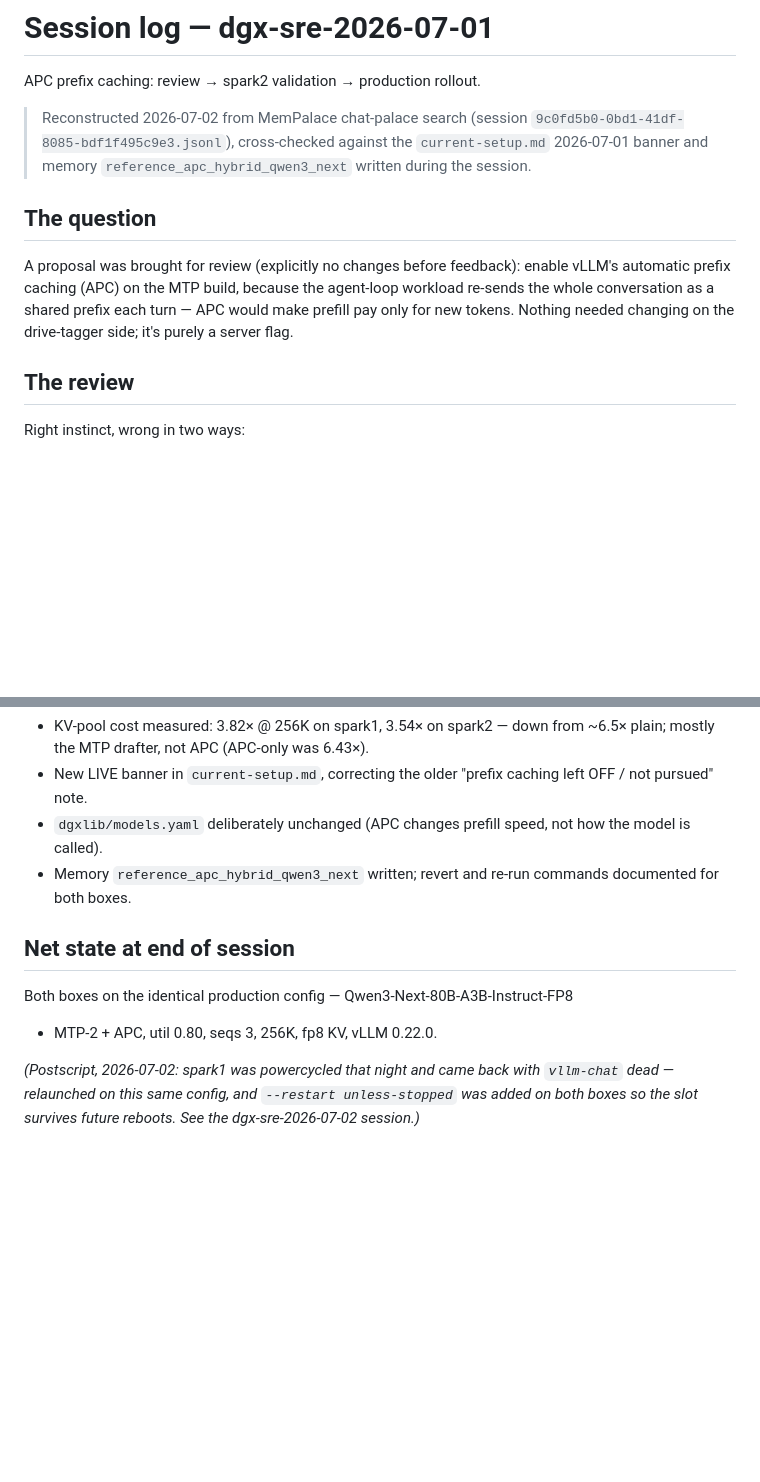
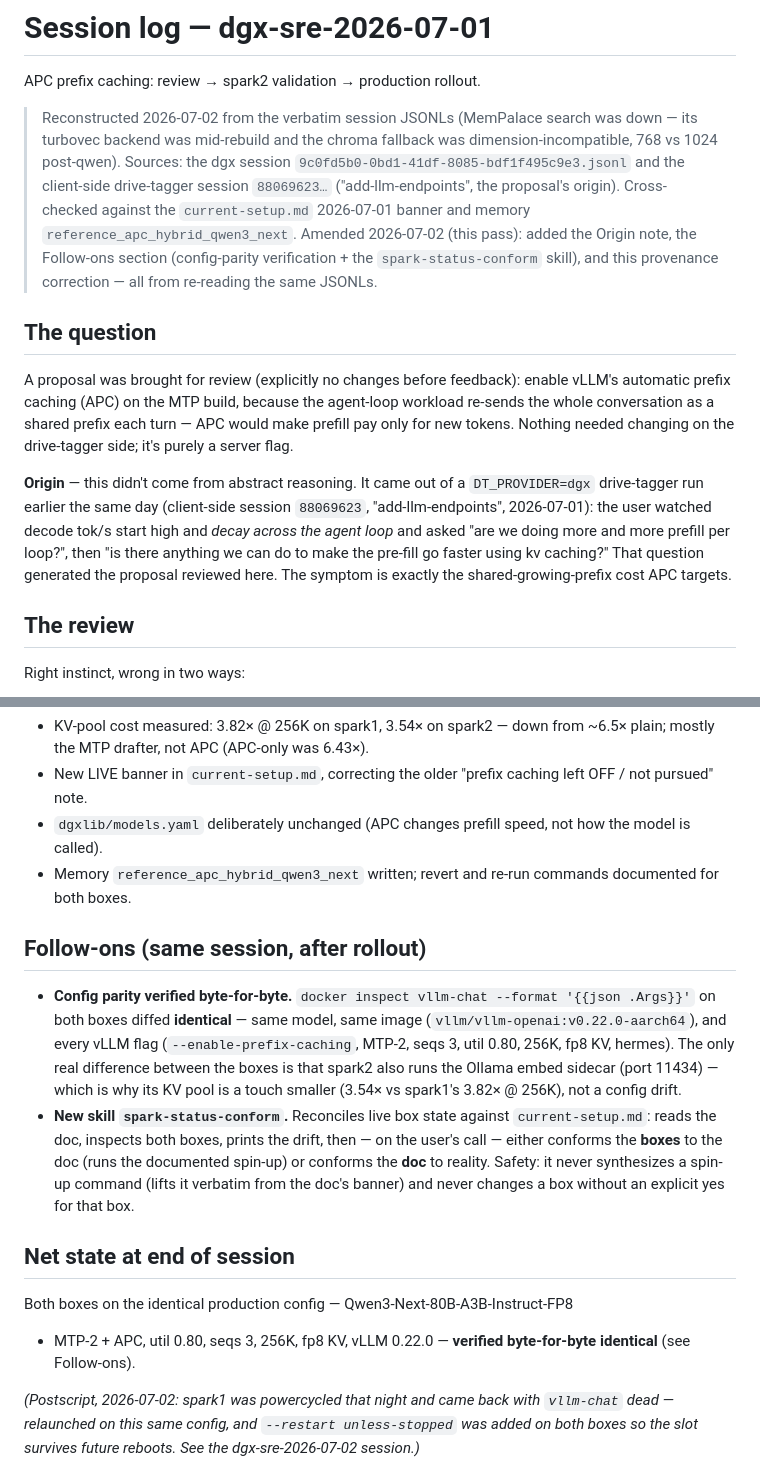
Before and after one commit to kostadis/dgx-fun, a Markdown page: sre/dgx-sre-2026-07-01.md, 2 parts joined by grey strips. Rendered like a GitHub page; blank space fills up the shorter version.

Commit message:
docs(sre): amend dgx-sre-2026-07-01 — origin, follow-ons, provenance
Reconstruction missed three things, all recovered from the verbatim
session JSONLs (MemPalace search was down — turbovec backend mid-rebuild,
dimension-incompatible chroma fallback):

- Origin: the APC proposal came from a DT_PROVIDER=dgx drive-tagger run
  (session 88069623) where decode tok/s decayed across the agent loop.
- Follow-ons: byte-for-byte config-parity verification (spark1 == spark2)
  and the new spark-status-conform skill.
- Provenance note corrected to cite the JSONL sources, not MemPalace.

Co-Authored-By: Claude Opus 4.8 <noreply@anthropic.com>

```diff
--- a/sre/dgx-sre-2026-07-01.md
+++ b/sre/dgx-sre-2026-07-01.md
@@ -2,10 +2,16 @@
 
 APC prefix caching: review → spark2 validation → production rollout.
 
-> Reconstructed 2026-07-02 from MemPalace chat-palace search (session
-> `9c0fd5b0-0bd1-41df-8085-bdf1f495c9e3.jsonl`), cross-checked against the
-> `current-setup.md` 2026-07-01 banner and memory
-> `reference_apc_hybrid_qwen3_next` written during the session.
+> Reconstructed 2026-07-02 from the verbatim session JSONLs (MemPalace search
+> was down — its turbovec backend was mid-rebuild and the chroma fallback was
+> dimension-incompatible, 768 vs 1024 post-qwen). Sources: the dgx session
+> `9c0fd5b0-0bd1-41df-8085-bdf1f495c9e3.jsonl` and the client-side drive-tagger
+> session `88069623…` ("add-llm-endpoints", the proposal's origin).
+> Cross-checked against the `current-setup.md` 2026-07-01 banner and memory
+> `reference_apc_hybrid_qwen3_next`.
+> Amended 2026-07-02 (this pass): added the Origin note, the Follow-ons section
+> (config-parity verification + the `spark-status-conform` skill), and this
+> provenance correction — all from re-reading the same JSONLs.
 
 ## The question
 
@@ -14,6 +20,15 @@ enable vLLM's automatic prefix caching (APC) on the MTP build, because the
 agent-loop workload re-sends the whole conversation as a shared prefix each
 turn — APC would make prefill pay only for new tokens. Nothing needed
 changing on the drive-tagger side; it's purely a server flag.
+
+**Origin** — this didn't come from abstract reasoning. It came out of a
+`DT_PROVIDER=dgx` drive-tagger run earlier the same day (client-side session
+`88069623`, "add-llm-endpoints", 2026-07-01): the user watched decode tok/s
+start high and *decay across the agent loop* and asked "are we doing more and
+more prefill per loop?", then "is there anything we can do to make the
+pre-fill go faster using kv caching?" That question generated the proposal
+reviewed here. The symptom is exactly the shared-growing-prefix cost APC
+targets.
 
 ## The review
 
@@ -64,10 +79,27 @@ usual coherence/tok-s smoke test).
 - Memory `reference_apc_hybrid_qwen3_next` written; revert and re-run
   commands documented for both boxes.
 
+## Follow-ons (same session, after rollout)
+
+- **Config parity verified byte-for-byte.** `docker inspect vllm-chat
+  --format '{{json .Args}}'` on both boxes diffed **identical** — same model,
+  same image (`vllm/vllm-openai:v0.22.0-aarch64`), and every vLLM flag
+  (`--enable-prefix-caching`, MTP-2, seqs 3, util 0.80, 256K, fp8 KV, hermes).
+  The only real difference between the boxes is that spark2 also runs the
+  Ollama embed sidecar (port 11434) — which is why its KV pool is a touch
+  smaller (3.54× vs spark1's 3.82× @ 256K), not a config drift.
+- **New skill `spark-status-conform`.** Reconciles live box state against
+  `current-setup.md`: reads the doc, inspects both boxes, prints the drift,
+  then — on the user's call — either conforms the **boxes** to the doc (runs
+  the documented spin-up) or conforms the **doc** to reality. Safety: it never
+  synthesizes a spin-up command (lifts it verbatim from the doc's banner) and
+  never changes a box without an explicit yes for that box.
+
 ## Net state at end of session
 
 Both boxes on the identical production config — Qwen3-Next-80B-A3B-Instruct-FP8
-+ MTP-2 + APC, util 0.80, seqs 3, 256K, fp8 KV, vLLM 0.22.0.
++ MTP-2 + APC, util 0.80, seqs 3, 256K, fp8 KV, vLLM 0.22.0 — **verified
+byte-for-byte identical** (see Follow-ons).
 
 *(Postscript, 2026-07-02: spark1 was powercycled that night and came back
 with `vllm-chat` dead — relaunched on this same config, and `--restart
```
